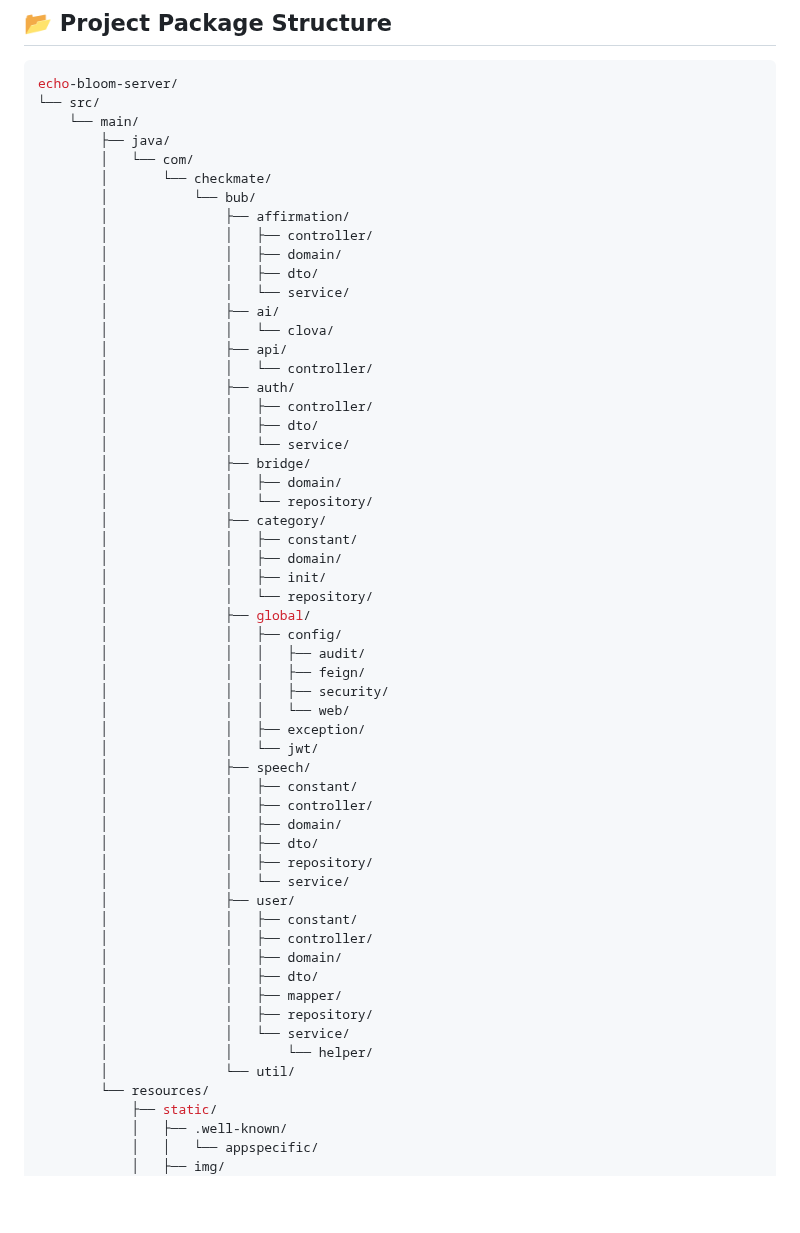
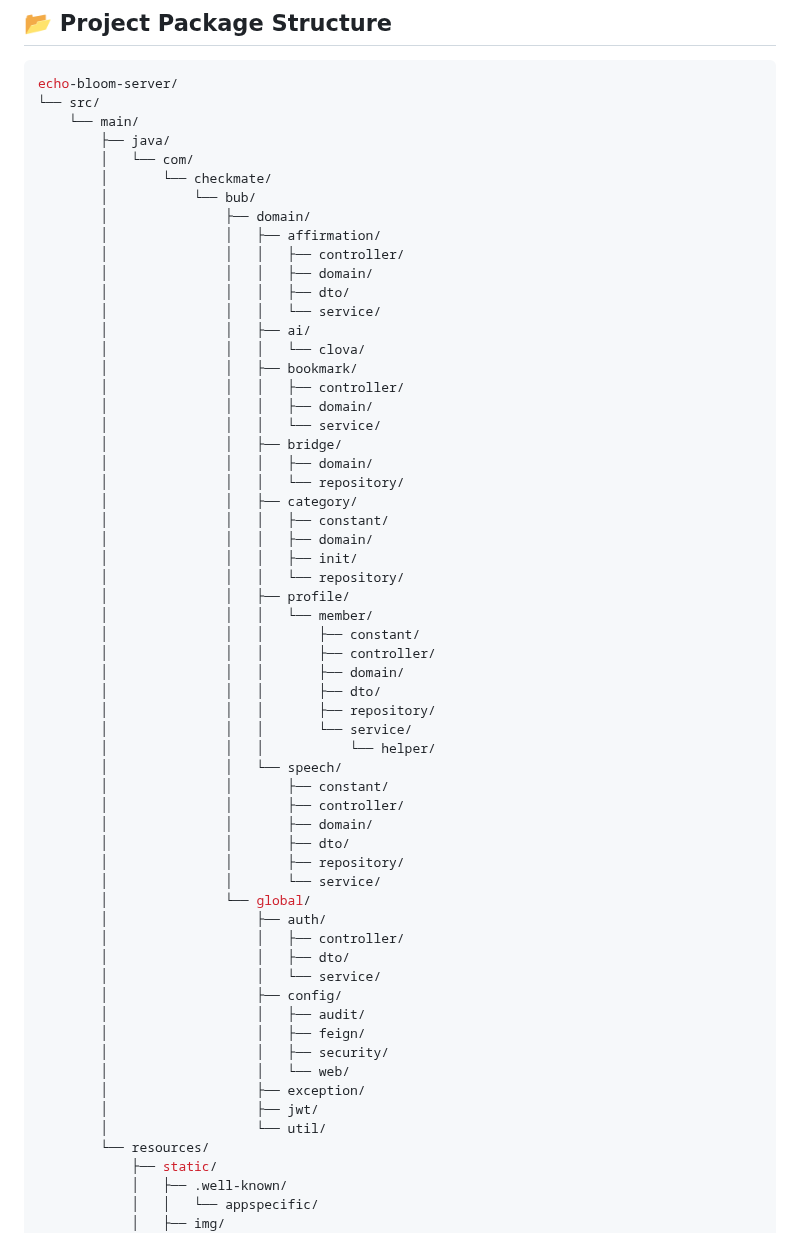
Before and after one commit to Seung-zedd/echo-bloom-server, a Markdown page: README-en.md, the part around the change. GitHub-like rendering; blank space fills up the shorter version.

Commit message:
Update directory structure in README-en.md

```diff
--- a/README-en.md
+++ b/README-en.md
@@ -60,52 +60,55 @@ echo-bloom-server/
         │   └── com/
         │       └── checkmate/
         │           └── bub/
-        │               ├── affirmation/
-        │               │   ├── controller/
-        │               │   ├── domain/
-        │               │   ├── dto/
-        │               │   └── service/
-        │               ├── ai/
-        │               │   └── clova/
-        │               ├── api/
-        │               │   └── controller/
-        │               ├── auth/
-        │               │   ├── controller/
-        │               │   ├── dto/
-        │               │   └── service/
-        │               ├── bridge/
-        │               │   ├── domain/
-        │               │   └── repository/
-        │               ├── category/
-        │               │   ├── constant/
-        │               │   ├── domain/
-        │               │   ├── init/
-        │               │   └── repository/
-        │               ├── global/
-        │               │   ├── config/
-        │               │   │   ├── audit/
-        │               │   │   ├── feign/
-        │               │   │   ├── security/
-        │               │   │   └── web/
-        │               │   ├── exception/
-        │               │   └── jwt/
-        │               ├── speech/
-        │               │   ├── constant/
-        │               │   ├── controller/
-        │               │   ├── domain/
-        │               │   ├── dto/
-        │               │   ├── repository/
-        │               │   └── service/
-        │               ├── user/
-        │               │   ├── constant/
-        │               │   ├── controller/
-        │               │   ├── domain/
-        │               │   ├── dto/
-        │               │   ├── mapper/
-        │               │   ├── repository/
-        │               │   └── service/
-        │               │       └── helper/
-        │               └── util/
+        │               ├── domain/
+        │               │   ├── affirmation/
+        │               │   │   ├── controller/
+        │               │   │   ├── domain/
+        │               │   │   ├── dto/
+        │               │   │   └── service/
+        │               │   ├── ai/
+        │               │   │   └── clova/
+        │               │   ├── bookmark/
+        │               │   │   ├── controller/
+        │               │   │   ├── domain/
+        │               │   │   └── service/
+        │               │   ├── bridge/
+        │               │   │   ├── domain/
+        │               │   │   └── repository/
+        │               │   ├── category/
+        │               │   │   ├── constant/
+        │               │   │   ├── domain/
+        │               │   │   ├── init/
+        │               │   │   └── repository/
+        │               │   ├── profile/
+        │               │   │   └── member/
+        │               │   │       ├── constant/
+        │               │   │       ├── controller/
+        │               │   │       ├── domain/
+        │               │   │       ├── dto/
+        │               │   │       ├── repository/
+        │               │   │       └── service/
+        │               │   │           └── helper/
+        │               │   └── speech/
+        │               │       ├── constant/
+        │               │       ├── controller/
+        │               │       ├── domain/
+        │               │       ├── dto/
+        │               │       ├── repository/
+        │               │       └── service/
+        │               └── global/
+        │                   ├── auth/
+        │                   │   ├── controller/
+        │                   │   ├── dto/
+        │                   │   └── service/
+        │                   ├── config/
+        │                   │   ├── audit/
+        │                   │   ├── feign/
+        │                   │   ├── security/
+        │                   │   └── web/
+        │                   ├── exception/
+        │                   ├── jwt/
+        │                   └── util/
         └── resources/
             ├── static/
             │   ├── .well-known/
```
